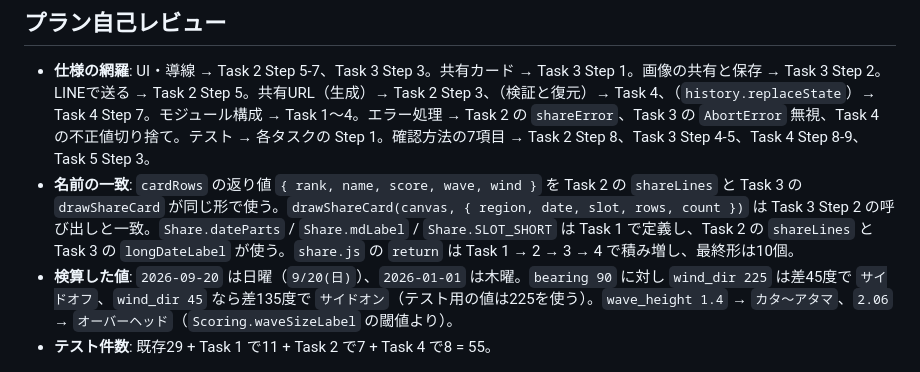
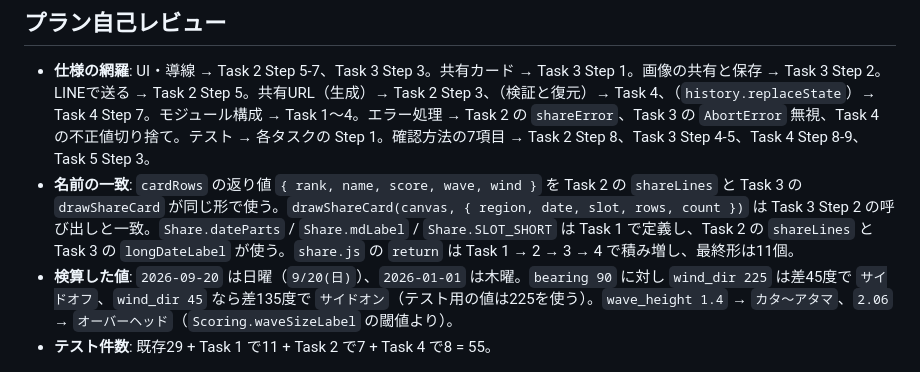
Before and after one commit to tk0407/surf-check, a Markdown page: tasks/todo.md, the part around the change. GitHub-like rendering.

Commit message:
docs: correct the export count in the plan self-review
The final share.js return lists 11 names, not 10.

Co-Authored-By: Claude Opus 5 <noreply@anthropic.com>

```diff
--- a/tasks/todo.md
+++ b/tasks/todo.md
@@ -981,6 +981,6 @@ git commit -m "$(printf 'docs: describe the share buttons and bump the asset ver
 ## プラン自己レビュー
 
 - **仕様の網羅**: UI・導線 → Task 2 Step 5-7、Task 3 Step 3。共有カード → Task 3 Step 1。画像の共有と保存 → Task 3 Step 2。LINEで送る → Task 2 Step 5。共有URL（生成）→ Task 2 Step 3、（検証と復元）→ Task 4、（`history.replaceState`）→ Task 4 Step 7。モジュール構成 → Task 1〜4。エラー処理 → Task 2 の `shareError`、Task 3 の `AbortError` 無視、Task 4 の不正値切り捨て。テスト → 各タスクの Step 1。確認方法の7項目 → Task 2 Step 8、Task 3 Step 4-5、Task 4 Step 8-9、Task 5 Step 3。
-- **名前の一致**: `cardRows` の返り値 `{ rank, name, score, wave, wind }` を Task 2 の `shareLines` と Task 3 の `drawShareCard` が同じ形で使う。`drawShareCard(canvas, { region, date, slot, rows, count })` は Task 3 Step 2 の呼び出しと一致。`Share.dateParts` / `Share.mdLabel` / `Share.SLOT_SHORT` は Task 1 で定義し、Task 2 の `shareLines` と Task 3 の `longDateLabel` が使う。`share.js` の `return` は Task 1 → 2 → 3 → 4 で積み増し、最終形は10個。
+- **名前の一致**: `cardRows` の返り値 `{ rank, name, score, wave, wind }` を Task 2 の `shareLines` と Task 3 の `drawShareCard` が同じ形で使う。`drawShareCard(canvas, { region, date, slot, rows, count })` は Task 3 Step 2 の呼び出しと一致。`Share.dateParts` / `Share.mdLabel` / `Share.SLOT_SHORT` は Task 1 で定義し、Task 2 の `shareLines` と Task 3 の `longDateLabel` が使う。`share.js` の `return` は Task 1 → 2 → 3 → 4 で積み増し、最終形は11個。
 - **検算した値**: `2026-09-20` は日曜（`9/20(日)`）、`2026-01-01` は木曜。`bearing 90` に対し `wind_dir 225` は差45度で `サイドオフ`、`wind_dir 45` なら差135度で `サイドオン`（テスト用の値は225を使う）。`wave_height 1.4` → `カタ〜アタマ`、`2.06` → `オーバーヘッド`（`Scoring.waveSizeLabel` の閾値より）。
 - **テスト件数**: 既存29 + Task 1 で11 + Task 2 で7 + Task 4 で8 = 55。
```
